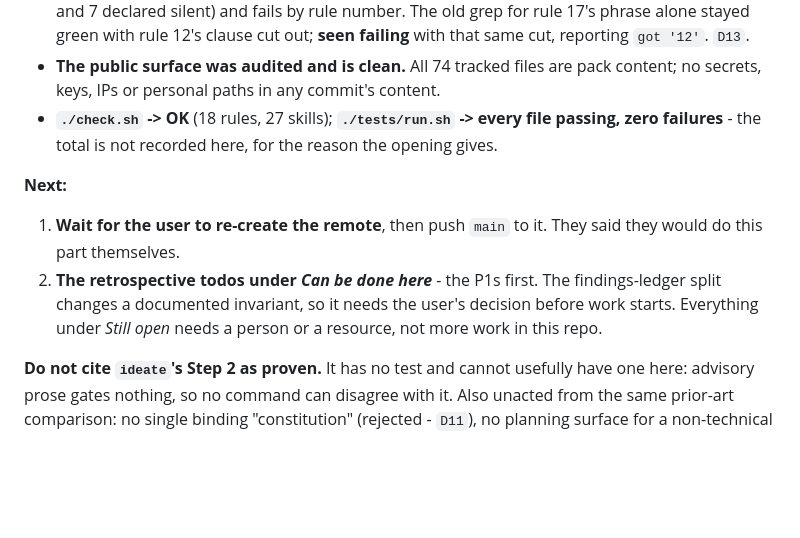
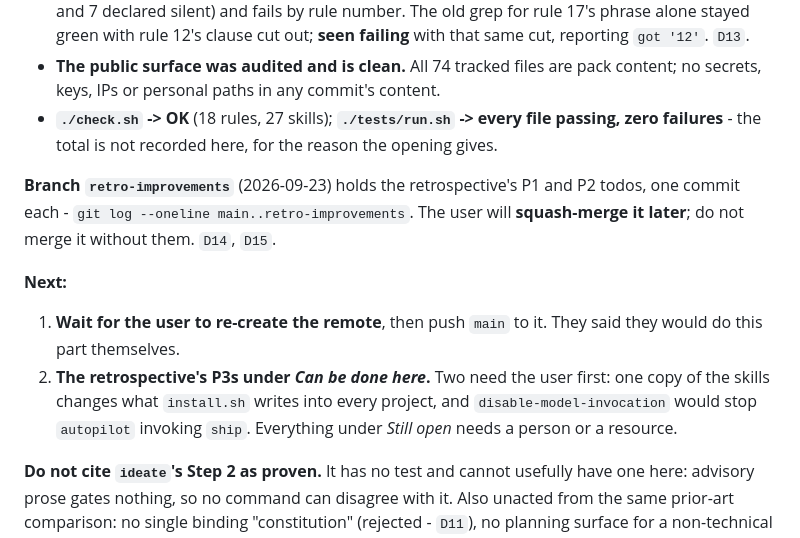
Before and after one commit to habr33/ai-project-starter, a Markdown page: dev-notes/status.md, the part around the change. Drawn GitHub-style; blank space fills up the shorter version.

Commit message:
Record the retro-improvements branch in status.md
Co-Authored-By: Claude Opus 5.5 <noreply@anthropic.com>

```diff
--- a/dev-notes/status.md
+++ b/dev-notes/status.md
@@ -52,14 +52,18 @@ and do not offer to** until they say the new remote exists.
   passing, zero failures** - the total is not recorded here, for the reason the
   opening gives.
 
+**Branch `retro-improvements`** (2026-09-23) holds the retrospective's P1 and
+P2 todos, one commit each - `git log --oneline main..retro-improvements`. The
+user will **squash-merge it later**; do not merge it without them. `D14`, `D15`.
+
 **Next:**
 
 1. **Wait for the user to re-create the remote**, then push `main` to it. They
    said they would do this part themselves.
-2. **The retrospective todos under *Can be done here*** - the P1s first. The
-   findings-ledger split changes a documented invariant, so it needs the
-   user's decision before work starts. Everything under *Still open* needs a
-   person or a resource, not more work in this repo.
+2. **The retrospective's P3s under *Can be done here*.** Two need the user
+   first: one copy of the skills changes what `install.sh` writes into every
+   project, and `disable-model-invocation` would stop `autopilot` invoking
+   `ship`. Everything under *Still open* needs a person or a resource.
 
 **Do not cite `ideate`'s Step 2 as proven.** It has no test and cannot usefully
 have one here: advisory prose gates nothing, so no command can disagree with it.
```
